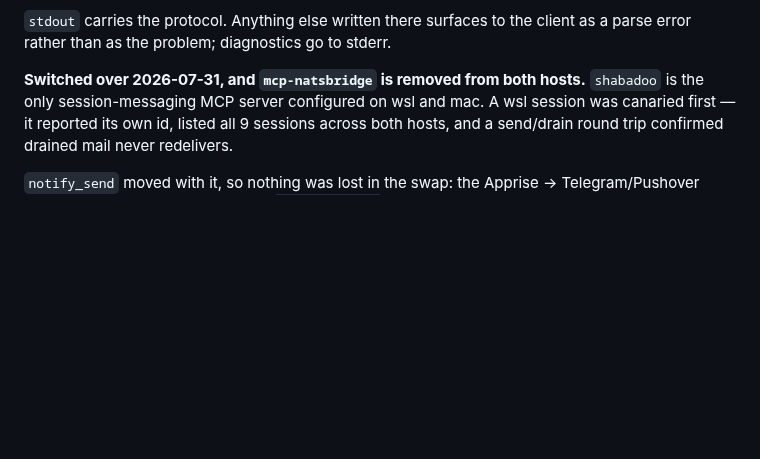
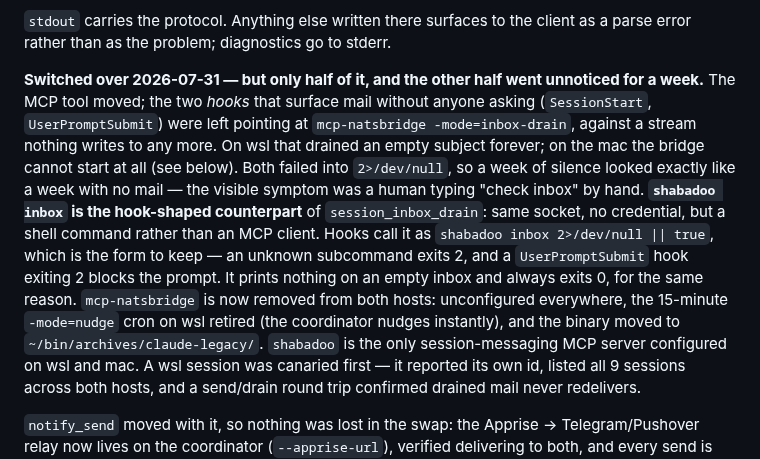
Before and after one commit to alexj212/shabadoo, a Markdown page: CLAUDE.md, the part around the change. Rendered like a GitHub page; blank space fills up the shorter version.

Commit message:
Finish the NATS retirement on both hosts, and correct the doc that claimed it
CLAUDE.md said mcp-natsbridge was "removed from both hosts". Three things were
still live: the two prompt hooks (fixed in the previous commit), a 15-minute
`-mode=nudge` cron on wsl that the coordinator's instant nudge replaced, and
the binary itself on both machines.

Cron removed, binary archived to ~/bin/archives/claude-legacy/ on both, matching
where claude-install.sh went. Nothing references it now.

One correction to my own earlier reading: seeing mcp-natsbridge running on the
mac, I said it was still configured and being launched by every session there.
It was not configured anywhere. That session started on 30 July, a day before
the switchover, and had simply held the subprocess ever since. Inferring
configuration from a running process was the error; checking took one command.

The doc now says what actually happened rather than what was intended, because
"removed from both hosts" is exactly the kind of claim nobody re-checks.

Co-Authored-By: Claude Opus 5 <noreply@anthropic.com>
Claude-Session: https://claude.ai/code/session_01Qop8NFW4egLkJynnjhgWuy

```diff
--- a/CLAUDE.md
+++ b/CLAUDE.md
@@ -943,7 +943,22 @@ Two behaviours that are load-bearing rather than incidental:
 `stdout` carries the protocol. Anything else written there surfaces to the
 client as a parse error rather than as the problem; diagnostics go to stderr.
 
-**Switched over 2026-07-31, and `mcp-natsbridge` is removed from both hosts.**
+**Switched over 2026-07-31 — but only half of it, and the other half went
+unnoticed for a week.** The MCP tool moved; the two *hooks* that surface mail
+without anyone asking (`SessionStart`, `UserPromptSubmit`) were left pointing at
+`mcp-natsbridge -mode=inbox-drain`, against a stream nothing writes to any more.
+On wsl that drained an empty subject forever; on the mac the bridge cannot start
+at all (see below). Both failed into `2>/dev/null`, so a week of silence looked
+exactly like a week with no mail — the visible symptom was a human typing "check
+inbox" by hand. **`shabadoo inbox` is the hook-shaped counterpart** of
+`session_inbox_drain`: same socket, no credential, but a shell command rather
+than an MCP client. Hooks call it as `shabadoo inbox 2>/dev/null || true`,
+which is the form to keep — an unknown subcommand exits 2, and a
+`UserPromptSubmit` hook exiting 2 blocks the prompt. It prints nothing on an
+empty inbox and always exits 0, for the same reason.
+`mcp-natsbridge` is now removed from both hosts: unconfigured everywhere, the
+15-minute `-mode=nudge` cron on wsl retired (the coordinator nudges instantly),
+and the binary moved to `~/bin/archives/claude-legacy/`.
 `shabadoo` is the only session-messaging MCP server configured on wsl and mac.
 A wsl session was canaried first — it reported its own id, listed all 9 sessions
 across both hosts, and a send/drain round trip confirmed drained mail never
```
